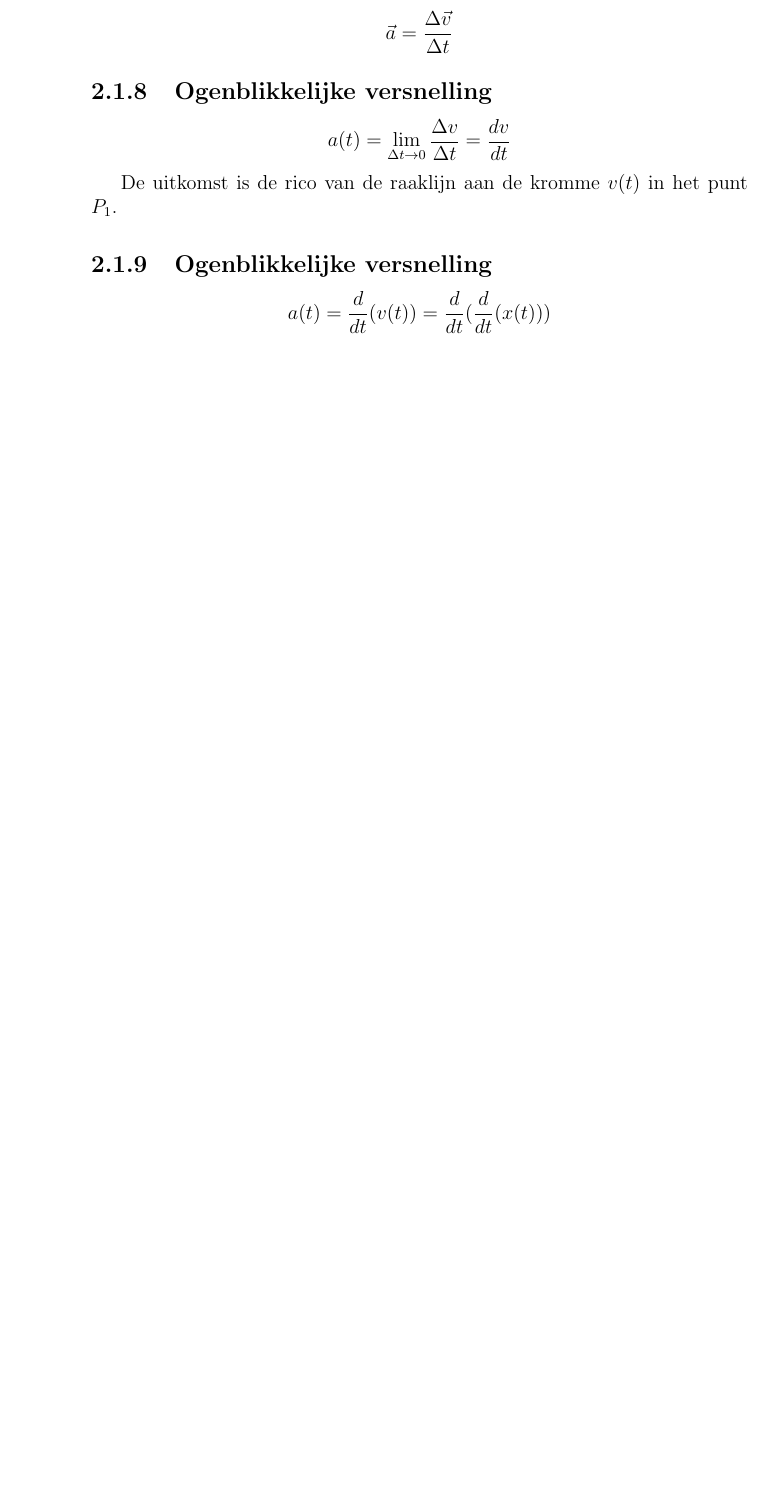
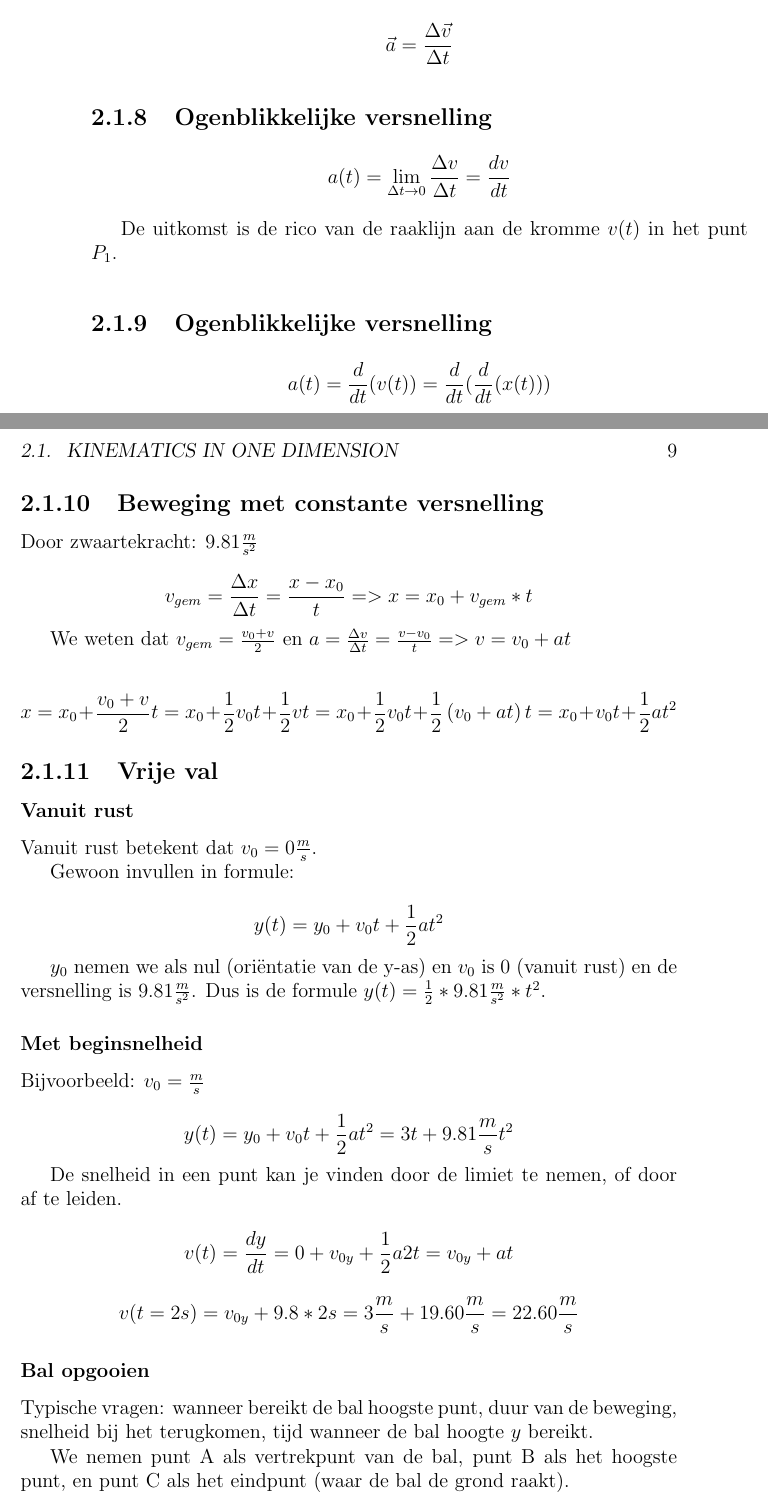
Before and after one commit to thomastoye/nmct-wiskwet, a LaTeX thesis (main.tex, which reads TeX_files/chapter02.tex): part of page 10 of 10 before the commit and two parts of pages 10 and 11 of 12 after it, the two joined at a grey line, cut so that both start at the same text, the shorter picture padded with empty space. Compiled offline with pdfLaTeX.

Commit message:
Finish fysica week 2

```diff
--- a/TeX_files/chapter02.tex
+++ b/TeX_files/chapter02.tex
@@ -59,3 +59,57 @@ De uitkomst is de rico van de raaklijn aan de kromme \(v(t)\) in het punt \(P_1\
 \[
 a(t) = \frac{d}{dt} (v(t)) = \frac{d}{dt} (\frac{d}{dt} (x(t)))
 \]
+
+\subsection{Beweging met constante versnelling}
+
+Door zwaartekracht: \(9.81 \frac{m}{s^2}\)
+
+\[ v_{gem} = \frac{\Delta x}{\Delta t} = \frac{x - x_0}{t} => x = x_0 + v_{gem} * t \]
+
+We weten dat \( v_{gem} = \frac{v_0 + v}{2} \) en \( a = \frac{\Delta v}{\Delta t} = \frac{v - v_0}{t} => v = v_0 + at \)
+
+
+\[ x = x_0 + \frac{v_0 + v}{2}t
+ = x_0 + \frac{1}{2} v_0 t + \frac{1}{2} v t
+ = x_0 + \frac{1}{2} v_0 t + \frac{1}{2} \left(  v_0 + at \right) t = x_0 + v_0 t + \frac{1}{2} a t^2 \]
+
+ \subsection{Vrije val}
+
+ \subsubsection{Vanuit rust}
+
+ Vanuit rust betekent dat \(v_0 = 0 \frac{m}{s}\).
+
+ Gewoon invullen in formule:
+
+ \[
+ y(t) = y_0 + v_0t + \frac{1}{2} a t^2
+ \]
+
+ \(y_0\) nemen we als nul (oriëntatie van de y-as) en \(v_0\) is 0 (vanuit rust) en de versnelling is \(9.81 \frac{m}{s^2}\). Dus is de formule \( y(t) = \frac{1}{2} * 9.81 \frac{m}{s^2} * t^2  \).
+
+ \subsubsection{Met beginsnelheid}
+
+ Bijvoorbeeld: \( v_0 = \frac{m}{s}\)
+
+ \[
+ y(t) = y_0 + v_0 t + \frac{1}{2} a t^2 = 3t + 9.81 \frac{m}{s} t^2
+ \]
+
+ De snelheid in een punt kan je vinden door de limiet te nemen, of door af te leiden.
+
+ \[ v(t) = \frac{dy}{dt} = 0 + v_{0y} + \frac{1}{2}a2t = v_{0y} + at \]
+
+ \[ v(t=2s) = v_{0y} + 9.8 * 2s = 3 \frac{m}{s} + 19.60 \frac{m}{s} = 22.60 \frac{m}{s} \]
+
+ \subsubsection{Bal opgooien}
+
+ Typische vragen: wanneer bereikt de bal hoogste punt, duur van de beweging, snelheid bij het terugkomen, tijd wanneer de bal hoogte \(y\) bereikt.
+
+ We nemen punt A als vertrekpunt van de bal, punt B als het hoogste punt, en punt C als het eindpunt (waar de bal de grond raakt).
+
+ \( t_{B \to C} \) is de tijd tussen B en C.
+
+ Oplossingsmethodes:
+
+ \begin{enumerate}
+ 	\item Wanneer bereikt de bal het hoogste punt?
```
Also changed, not shown: TeX_files/chapter02.tex (10 more changed lines).
